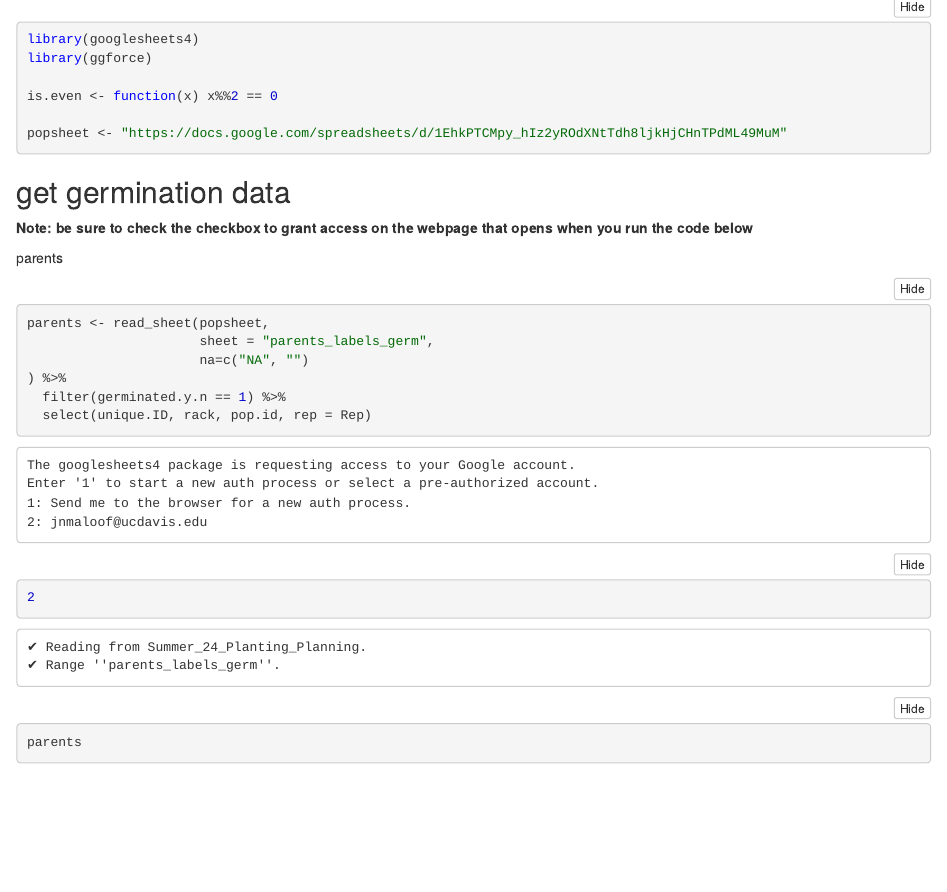
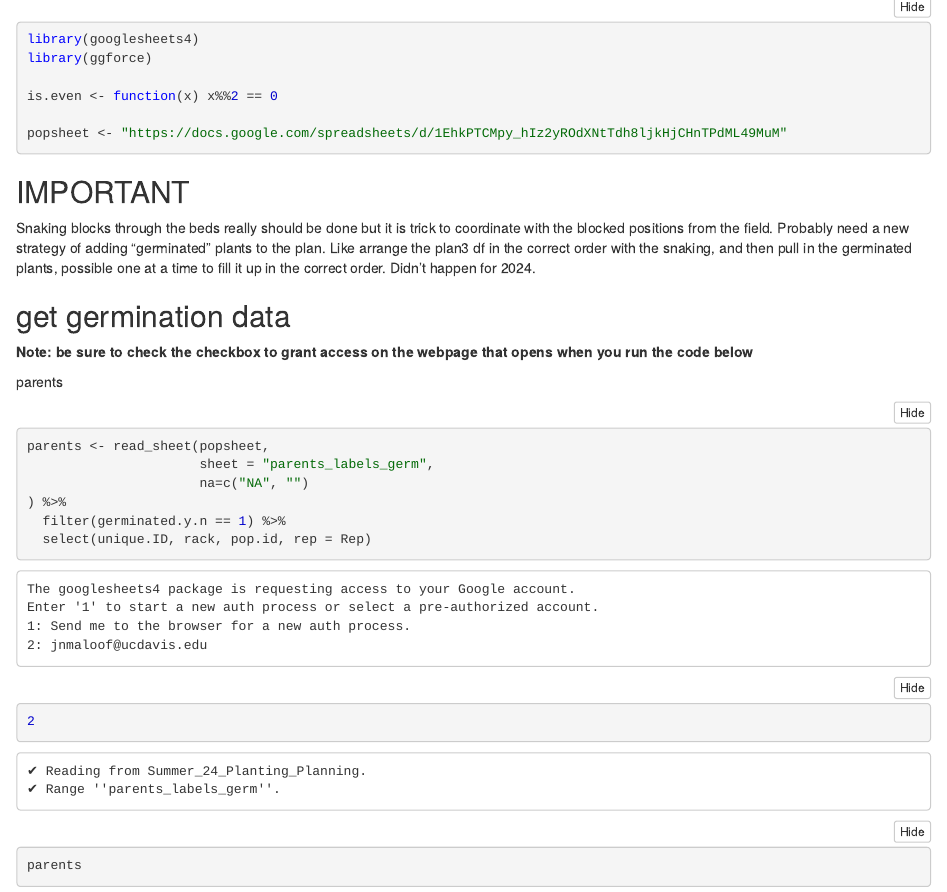
Before and after one commit to IntBio-UCD/planting-plans, an R Markdown document (scripts/2024-WL2-CommonGardenDesign.Rmd): the page in a window 1100 px wide, from 510 px down. The pictures show the output file scripts/2024-WL2-CommonGardenDesign.nb.html that the author committed with the source, opened offline.

Commit message:
Add notes on reverse design for next time.

````diff
--- a/scripts/2024-WL2-CommonGardenDesign.Rmd
+++ b/scripts/2024-WL2-CommonGardenDesign.Rmd
@@ -16,6 +16,13 @@ is.even <- function(x) x%%2 == 0
 
 popsheet <- "https://docs.google.com/spreadsheets/d/1EhkPTCMpy_hIz2yROdXNtTdh8ljkHjCHnTPdML49MuM"
 ```
+
+## IMPORTANT
+ Snaking blocks through the beds really should be done but it is trick to coordinate with the blocked positions from the field.
+ Probably need a new strategy of adding "germinated" plants to the plan.  Like arrange the plan3 df in
+ the correct order with the snaking, and then pull in the germinated plants, possible one at a time to fill it up
+ in the correct order.  Didn't happen for 2024.
+
 ## get germination data
 
 __Note: be sure to check the checkbox to grant access on the webpage that opens when you run the code below__
````
Also changed, not shown: scripts/2024-WL2-CommonGardenDesign.nb.html, scripts/2024-WL2-CommonGardenDesign.Rmd (4 more changed lines).
